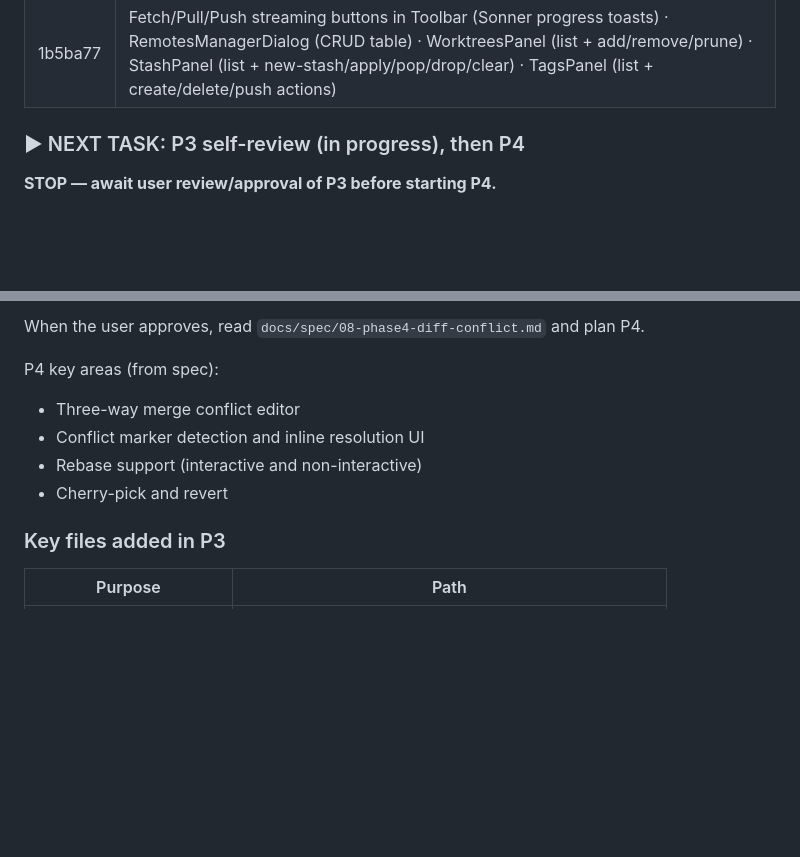
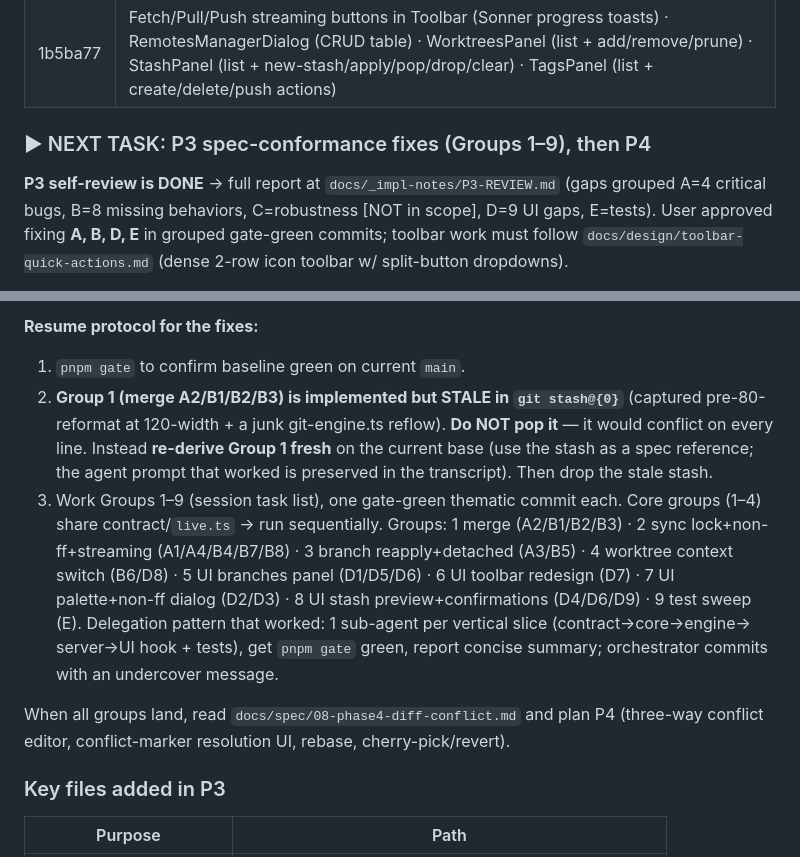
Before and after one commit to cbnsndwch/cbranch, a Markdown page: CONTINUATION.md, 2 parts joined by grey strips. GitHub-like rendering; blank space fills up the shorter version.

Commit message:
docs: update continuation — P3 fixes plan, migration landed, formatter settled

```diff
--- a/CONTINUATION.md
+++ b/CONTINUATION.md
@@ -30,7 +30,11 @@ Gate: **GREEN — 505 tests, 80.69% branches**
 | 4c28f5c | P3 query+mutation hooks (28 new hooks) · `activeView` Zustand state · AppShell view nav tabs (History/Branches/Worktrees/Stash/Tags) · BranchesPanel (local/remote groups, create/rename/delete/dirty-tree dialogs, dropdown menus) |
 | 1b5ba77 | Fetch/Pull/Push streaming buttons in Toolbar (Sonner progress toasts) · RemotesManagerDialog (CRUD table) · WorktreesPanel (list + add/remove/prune) · StashPanel (list + new-stash/apply/pop/drop/clear) · TagsPanel (list + create/delete/push actions) |
 
-### ▶ NEXT TASK: P3 self-review (in progress), then P4
+### ▶ NEXT TASK: P3 spec-conformance fixes (Groups 1–9), then P4
 
-**STOP — await user review/approval of P3 before starting P4.**
+**P3 self-review is DONE** → full report at `docs/_impl-notes/P3-REVIEW.md` (gaps grouped
+A=4 critical bugs, B=8 missing behaviors, C=robustness [NOT in scope], D=9 UI gaps,
+E=tests). User approved fixing **A, B, D, E** in grouped gate-green commits; toolbar
+work must follow `docs/design/toolbar-quick-actions.md` (dense 2-row icon toolbar w/
+split-button dropdowns).
 
@@ -42,11 +47,24 @@ agreed-upon issues (gate-green commit each) before P4.
 
-When the user approves, read `docs/spec/08-phase4-diff-conflict.md` and plan P4.
+**Resume protocol for the fixes:**
+1. `pnpm gate` to confirm baseline green on current `main`.
+2. **Group 1 (merge A2/B1/B2/B3) is implemented but STALE in `git stash@{0}`** (captured
+   pre-80-reformat at 120-width + a junk git-engine.ts reflow). **Do NOT pop it** — it would
+   conflict on every line. Instead **re-derive Group 1 fresh** on the current base (use the
+   stash as a spec reference; the agent prompt that worked is preserved in the transcript).
+   Then drop the stale stash.
+3. Work Groups 1–9 (session task list), one gate-green thematic commit each. Core groups
+   (1–4) share contract/`live.ts` → run sequentially. Groups:
+   1 merge (A2/B1/B2/B3) · 2 sync lock+non-ff+streaming (A1/A4/B4/B7/B8) ·
+   3 branch reapply+detached (A3/B5) · 4 worktree context switch (B6/D8) ·
+   5 UI branches panel (D1/D5/D6) · 6 UI toolbar redesign (D7) ·
+   7 UI palette+non-ff dialog (D2/D3) · 8 UI stash preview+confirmations (D4/D6/D9) ·
+   9 test sweep (E).
+   Delegation pattern that worked: 1 sub-agent per vertical slice (contract→core→engine→
+   server→UI hook + tests), get `pnpm gate` green, report concise summary; orchestrator
+   commits with an undercover message.
 
-P4 key areas (from spec):
-- Three-way merge conflict editor
-- Conflict marker detection and inline resolution UI
-- Rebase support (interactive and non-interactive)
-- Cherry-pick and revert
+When all groups land, read `docs/spec/08-phase4-diff-conflict.md` and plan P4 (three-way
+conflict editor, conflict-marker resolution UI, rebase, cherry-pick/revert).
 
 ### Key files added in P3
 
```
Also changed, not shown: other parts of CONTINUATION.md (+6 -5 lines).
